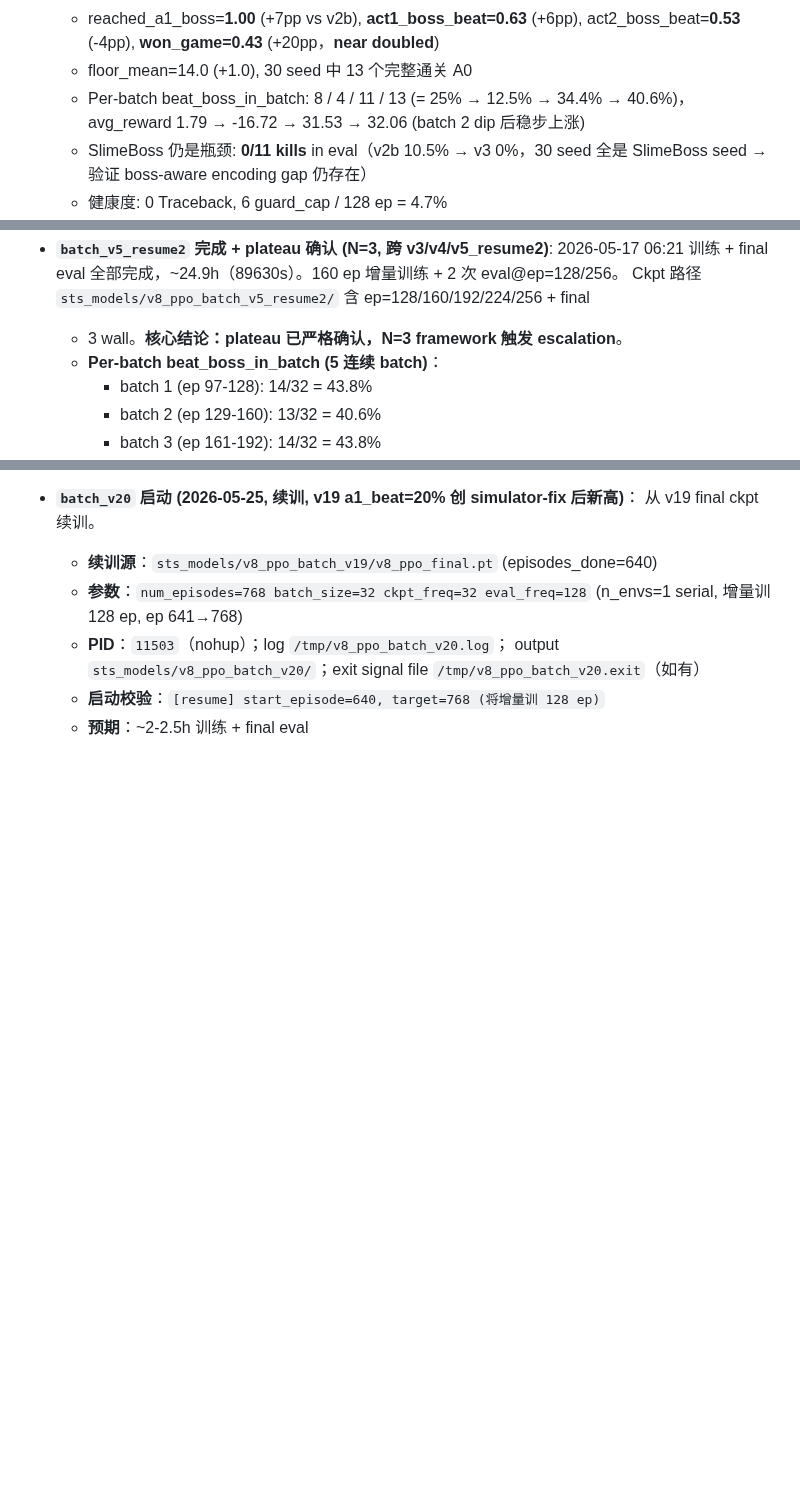
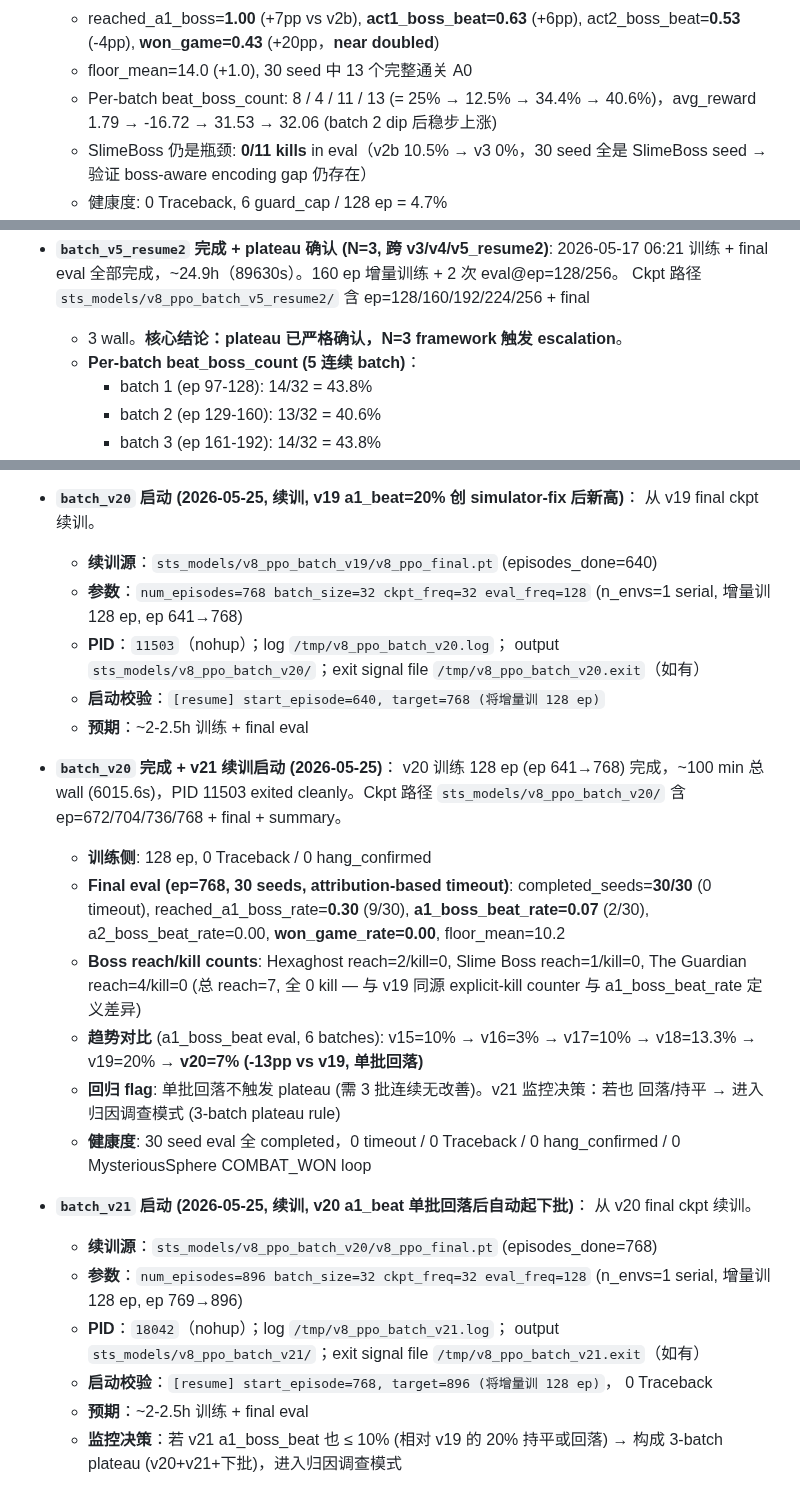
Before and after one commit to deewhale/ml-demos, a Markdown page: docs/v8_training_log.md, 3 parts joined by grey strips. Drawn GitHub-style; blank space fills up the shorter version.

```diff
--- a/docs/v8_training_log.md
+++ b/docs/v8_training_log.md
@@ -32,7 +32,7 @@ v15 起为 simulator fix 后首个干净基线。
 - **`long_v3` 完成 (N=2/3)**: 2026-05-13 16:18 → 2026-05-14 06:29，14.18h，128 ep + 30 seed final eval。Action token fix 后首次 fresh start。Final 指标：
   - reached_a1_boss=**1.00** (+7pp vs v2b), **act1_boss_beat=0.63** (+6pp), act2_boss_beat=**0.53** (-4pp), **won_game=0.43** (+20pp，**near doubled**)
   - floor_mean=14.0 (+1.0), 30 seed 中 13 个完整通关 A0
-  - Per-batch beat_boss_in_batch: 8 / 4 / 11 / 13 (= 25% → 12.5% → 34.4% → 40.6%)，avg_reward 1.79 → -16.72 → 31.53 → 32.06 (batch 2 dip 后稳步上涨)
+  - Per-batch beat_boss_count: 8 / 4 / 11 / 13 (= 25% → 12.5% → 34.4% → 40.6%)，avg_reward 1.79 → -16.72 → 31.53 → 32.06 (batch 2 dip 后稳步上涨)
   - SlimeBoss 仍是瓶颈: **0/11 kills** in eval（v2b 10.5% → v3 0%，30 seed 全是 SlimeBoss seed → 验证 boss-aware encoding gap 仍存在）
   - 健康度: 0 Traceback, 6 guard_cap / 128 ep = 4.7%
   - Ckpt 路径 `sts_models/v8_ppo_long_v3/`，含 ep=32/64/96/128/final + 1 wall_ckpt
@@ -79,7 +79,7 @@ v15 起为 simulator fix 后首个干净基线。
   06:21 训练 + final eval 全部完成，~24.9h（89630s）。160 ep 增量训练 + 2 次 eval@ep=128/256。
   Ckpt 路径 `sts_models/v8_ppo_batch_v5_resume2/` 含 ep=128/160/192/224/256 + final
   + 3 wall。**核心结论：plateau 已严格确认，N=3 framework 触发 escalation**。
-  - **Per-batch beat_boss_in_batch (5 连续 batch)**：
+  - **Per-batch beat_boss_count (5 连续 batch)**：
     - batch 1 (ep 97-128): 14/32 = 43.8%
     - batch 2 (ep 129-160): 13/32 = 40.6%
     - batch 3 (ep 161-192): 14/32 = 43.8%
@@ -679,3 +679,35 @@ counter writeback、reward shaping。所有项干净，不需要新 fix：
     `/tmp/v8_ppo_batch_v20.exit`（如有）
   - **启动校验**：`[resume] start_episode=640, target=768 (将增量训 128 ep)`
   - **预期**：~2-2.5h 训练 + final eval
+
+- **`batch_v20` 完成 + v21 续训启动 (2026-05-25)**：
+  v20 训练 128 ep (ep 641→768) 完成，~100 min 总 wall (6015.6s)，PID 11503 exited
+  cleanly。Ckpt 路径 `sts_models/v8_ppo_batch_v20/` 含 ep=672/704/736/768 + final + summary。
+  - **训练侧**: 128 ep, 0 Traceback / 0 hang_confirmed
+  - **Final eval (ep=768, 30 seeds, attribution-based timeout)**:
+    completed_seeds=**30/30** (0 timeout), reached_a1_boss_rate=**0.30** (9/30),
+    **a1_boss_beat_rate=0.07** (2/30), a2_boss_beat_rate=0.00,
+    **won_game_rate=0.00**, floor_mean=10.2
+  - **Boss reach/kill counts**: Hexaghost reach=2/kill=0, Slime Boss reach=1/kill=0,
+    The Guardian reach=4/kill=0 (总 reach=7, 全 0 kill — 与 v19 同源 explicit-kill
+    counter 与 a1_boss_beat_rate 定义差异)
+  - **趋势对比** (a1_boss_beat eval, 6 batches): v15=10% → v16=3% → v17=10% →
+    v18=13.3% → v19=20% → **v20=7% (-13pp vs v19, 单批回落)**
+  - **回归 flag**: 单批回落不触发 plateau (需 3 批连续无改善)。v21 监控决策：若也
+    回落/持平 → 进入归因调查模式 (3-batch plateau rule)
+  - **健康度**: 30 seed eval 全 completed，0 timeout / 0 Traceback / 0 hang_confirmed /
+    0 MysteriousSphere COMBAT_WON loop
+
+- **`batch_v21` 启动 (2026-05-25, 续训, v20 a1_beat 单批回落后自动起下批)**：
+  从 v20 final ckpt 续训。
+  - **续训源**：`sts_models/v8_ppo_batch_v20/v8_ppo_final.pt` (episodes_done=768)
+  - **参数**：`num_episodes=896 batch_size=32 ckpt_freq=32 eval_freq=128`
+    (n_envs=1 serial, 增量训 128 ep, ep 769→896)
+  - **PID**：`18042`（nohup）；log `/tmp/v8_ppo_batch_v21.log`；
+    output `sts_models/v8_ppo_batch_v21/`；exit signal file
+    `/tmp/v8_ppo_batch_v21.exit`（如有）
+  - **启动校验**：`[resume] start_episode=768, target=896 (将增量训 128 ep)`，
+    0 Traceback
+  - **预期**：~2-2.5h 训练 + final eval
+  - **监控决策**：若 v21 a1_boss_beat 也 ≤ 10% (相对 v19 的 20% 持平或回落) →
+    构成 3-batch plateau (v20+v21+下批)，进入归因调查模式
```
Also changed, not shown: other parts of docs/v8_training_log.md (+8 -8 lines), CLAUDE.md (+20 -18 lines).
